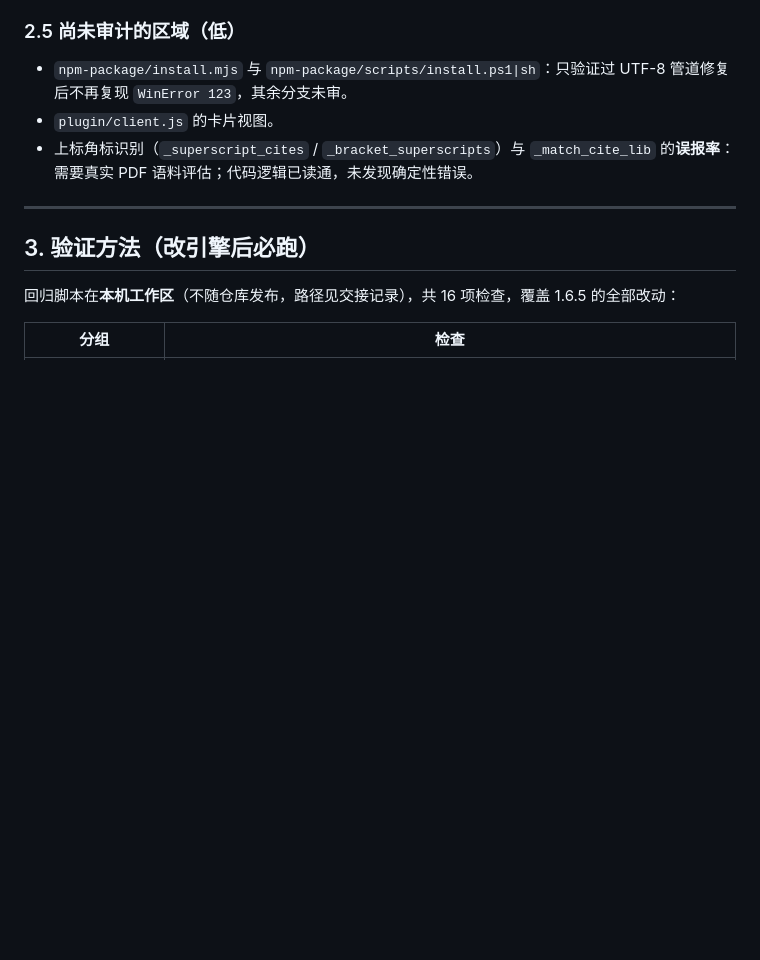
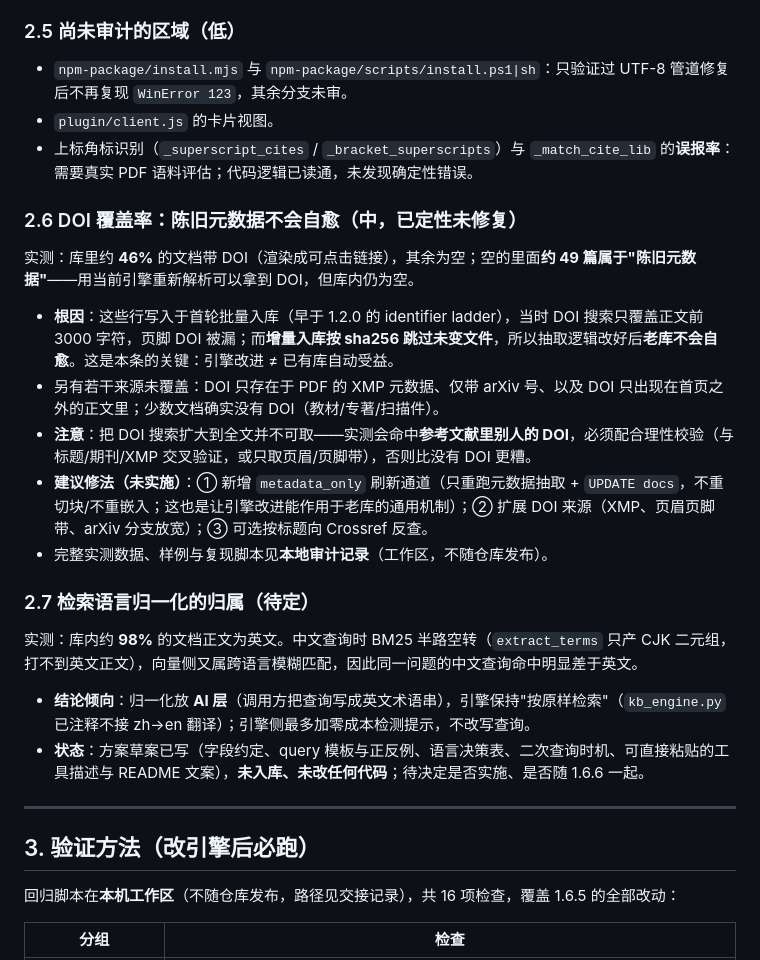
Before and after one commit to Breeze136/dsh-kb-rag, a Markdown page: docs/BACKLOG.md, the part around the change. Drawn GitHub-style; blank space fills up the shorter version.

Commit message:
docs(backlog): note the DOI staleness finding and the query-language decision
Both entries stay deliberately general: the measured data, the concrete file
names and the real DOIs involved live in a local audit note outside the
repository, because this repository's own convention forbids examples taken
from a personal library.

- DOI coverage: roughly 46% of the library carries a DOI and about 49 of the
  empty ones are stale metadata — the current engine extracts a DOI for them but
  they were written by the older text[:3000] extraction and incremental ingest
  skips unchanged files, so extraction fixes never reach an existing library.
  Also records why widening the search to the whole document is unsafe (it picks
  up DOIs of cited works) and the three candidate fixes.
- Query language: the corpus is overwhelmingly English, so CJK queries leave the
  BM25 half idle; conclusion is to normalise at the AI layer and keep the engine
  searching as written. The proposal itself is still a local draft.

```diff
--- a/docs/BACKLOG.md
+++ b/docs/BACKLOG.md
@@ -54,6 +54,23 @@
 - `plugin/client.js` 的卡片视图。
 - 上标角标识别（`_superscript_cites` / `_bracket_superscripts`）与 `_match_cite_lib` 的**误报率**：需要真实 PDF 语料评估；代码逻辑已读通，未发现确定性错误。
 
+### 2.6 DOI 覆盖率：陈旧元数据不会自愈（中，已定性未修复）
+
+实测：库里约 **46%** 的文档带 DOI（渲染成可点击链接），其余为空；空的里面**约 49 篇属于"陈旧元数据"**——用当前引擎重新解析可以拿到 DOI，但库内仍为空。
+
+- **根因**：这些行写入于首轮批量入库（早于 1.2.0 的 identifier ladder），当时 DOI 搜索只覆盖正文前 3000 字符，页脚 DOI 被漏；而**增量入库按 sha256 跳过未变文件**，所以抽取逻辑改好后**老库不会自愈**。这是本条的关键：引擎改进 ≠ 已有库自动受益。
+- 另有若干来源未覆盖：DOI 只存在于 PDF 的 XMP 元数据、仅带 arXiv 号、以及 DOI 只出现在首页之外的正文里；少数文档确实没有 DOI（教材/专著/扫描件）。
+- **注意**：把 DOI 搜索扩大到全文并不可取——实测会命中**参考文献里别人的 DOI**，必须配合理性校验（与标题/期刊/XMP 交叉验证，或只取页眉/页脚带），否则比没有 DOI 更糟。
+- **建议修法（未实施）**：① 新增 `metadata_only` 刷新通道（只重跑元数据抽取 + `UPDATE docs`，不重切块/不重嵌入；这也是让引擎改进能作用于老库的通用机制）；② 扩展 DOI 来源（XMP、页眉页脚带、arXiv 分支放宽）；③ 可选按标题向 Crossref 反查。
+- 完整实测数据、样例与复现脚本见**本地审计记录**（工作区，不随仓库发布）。
+
+### 2.7 检索语言归一化的归属（待定）
+
+实测：库内约 **98%** 的文档正文为英文。中文查询时 BM25 半路空转（`extract_terms` 只产 CJK 二元组，打不到英文正文），向量侧又属跨语言模糊匹配，因此同一问题的中文查询命中明显差于英文。
+
+- **结论倾向**：归一化放 **AI 层**（调用方把查询写成英文术语串），引擎保持"按原样检索"（`kb_engine.py` 已注释不接 zh→en 翻译）；引擎侧最多加零成本检测提示，不改写查询。
+- **状态**：方案草案已写（字段约定、query 模板与正反例、语言决策表、二次查询时机、可直接粘贴的工具描述与 README 文案），**未入库、未改任何代码**；待决定是否实施、是否随 1.6.6 一起。
+
 ---
 
 ## 3. 验证方法（改引擎后必跑）
```
